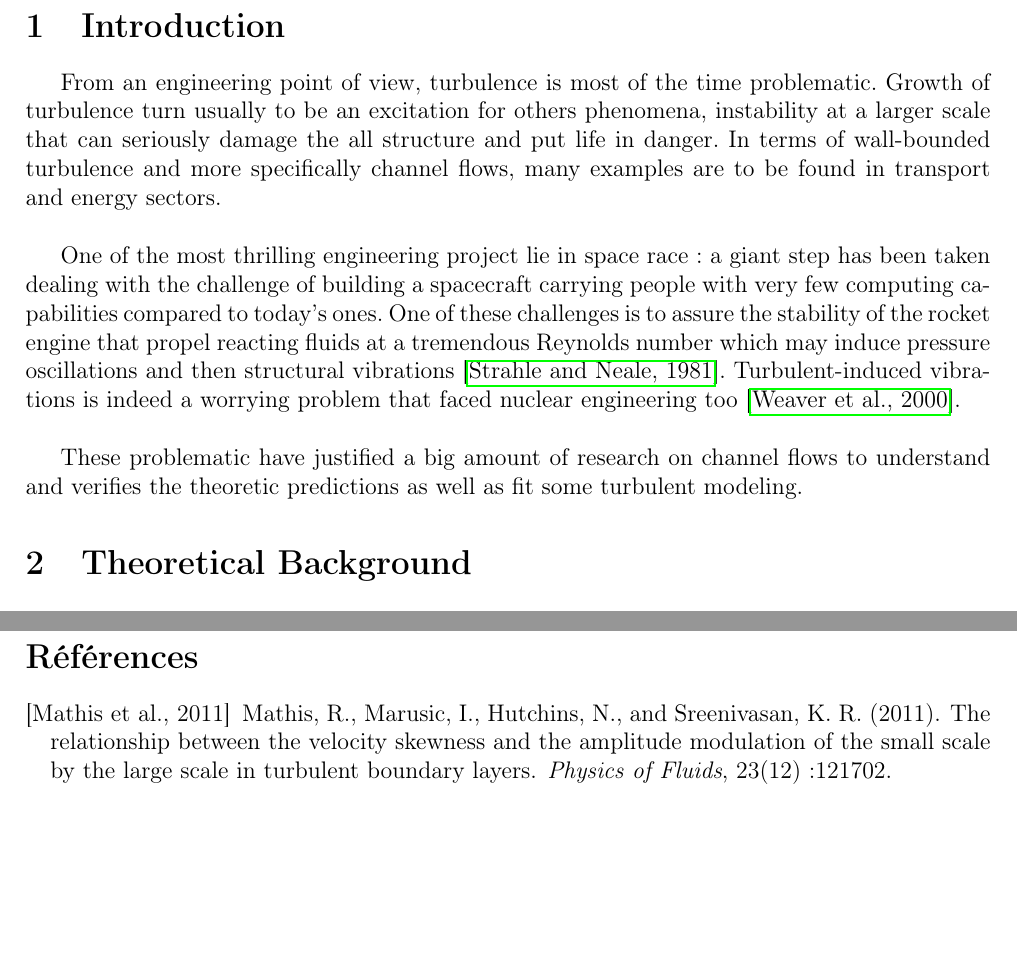
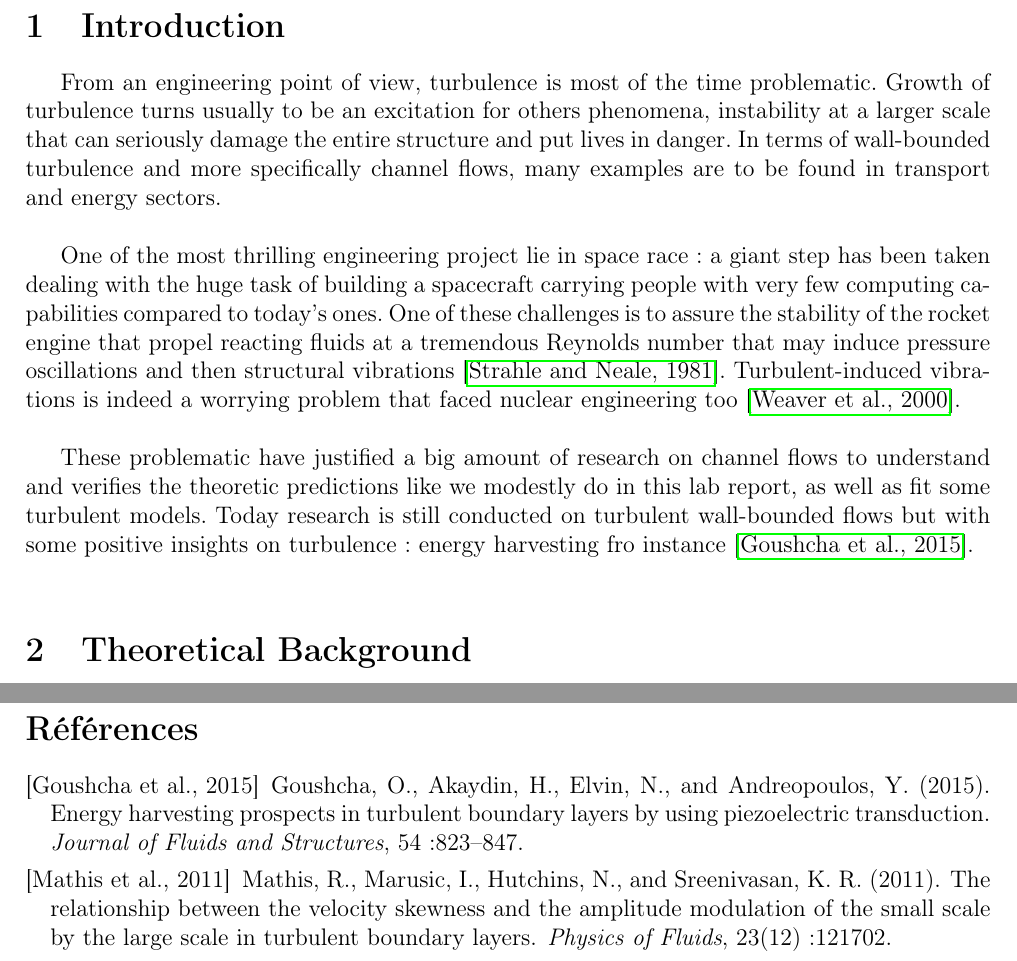
Before and after one commit to GRaynaud/MECH656_Lab_Gaetan_Raynaud, a LaTeX document (main.tex): two parts of pages 2 and 10 of 10, joined at a grey line, cut so that both start at the same text, the shorter picture padded with empty space. Compiled offline with pdfLaTeX.

Commit message:
Updates from Overleaf

```diff
--- a/main.tex
+++ b/main.tex
@@ -72,14 +72,17 @@ Fundamentals of Turbulent Flows
 
 \section{Introduction}
 
-From an engineering point of view, turbulence is most of the time problematic. Growth of turbulence turn usually to be an excitation for others phenomena, instability at a larger scale that can seriously damage the all structure and put life in danger. In terms of wall-bounded turbulence and more specifically channel flows, many examples are to be found in transport and energy sectors.\\
+From an engineering point of view, turbulence is most of the time problematic. Growth of turbulence turns usually to be an excitation for others phenomena, instability at a larger scale that can seriously damage the entire structure and put lives in danger. In terms of wall-bounded turbulence and more specifically channel flows, many examples are to be found in transport and energy sectors.\\
 
-One of the most thrilling engineering project lie in space race : a giant step has been taken dealing with the challenge of building a spacecraft carrying people with very few computing capabilities compared to today's ones. One of these challenges is to assure the stability of the rocket engine that propel reacting fluids at a tremendous Reynolds number which may induce pressure oscillations and then structural vibrations \cite{strahleTurbulenceGeneratedPressureFluctuations1981}. Turbulent-induced vibrations is indeed a worrying problem that faced nuclear engineering too \cite{weaverFlowInducedVibrationsPower2000}. \\
+One of the most thrilling engineering project lie in space race : a giant step has been taken dealing with the huge task of building a spacecraft carrying people with very few computing capabilities compared to today's ones. One of these challenges is to assure the stability of the rocket engine that propel reacting fluids at a tremendous Reynolds number that may induce pressure oscillations and then structural vibrations \cite{strahleTurbulenceGeneratedPressureFluctuations1981}. Turbulent-induced vibrations is indeed a worrying problem that faced nuclear engineering too \cite{weaverFlowInducedVibrationsPower2000}. \\
 
-These problematic have justified a big amount of research on channel flows to understand and verifies the theoretic predictions as well as fit some turbulent modeling.
+These problematic have justified a big amount of research on channel flows to understand and verifies the theoretic predictions like we modestly do in this lab report, as well as fit some turbulent models. Today research is still conducted on turbulent wall-bounded flows but with some positive insights on turbulence : energy harvesting fro instance \cite{goushchaEnergyHarvestingProspects2015}.\\
 
 
 \section{Theoretical Background}
+
+
+
 
 \section{Experimental equipment and procedure}
 
```
